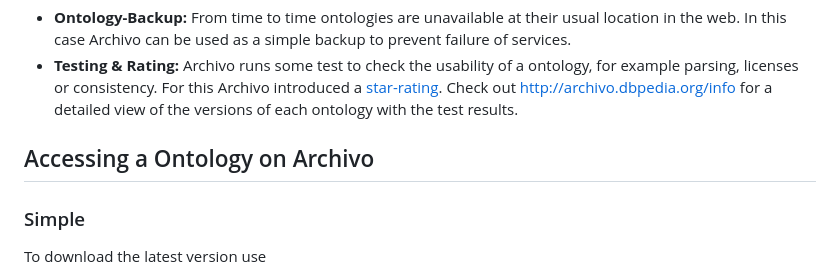
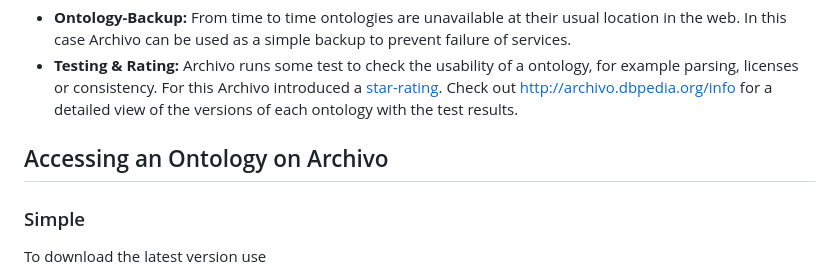
Before and after one commit to dbpedia/archivo, a Markdown page: README.md, the part around the change. GitHub-like rendering.

```diff
--- a/README.md
+++ b/README.md
@@ -9,7 +9,7 @@ Archivo is an online ontology interface and augmented archive, that discovers, c
 * **Testing & Rating:** Archivo runs some test to check the usability of a ontology, for example parsing, licenses or consistency. For this Archivo introduced a [star-rating](#Stars).
 Check out <http://archivo.dbpedia.org/info> for a detailed view of the versions of each ontology with the test results.
 
-## Accessing a Ontology on Archivo
+## Accessing an Ontology on Archivo
 
 ### Simple
 To download the latest version use
```
